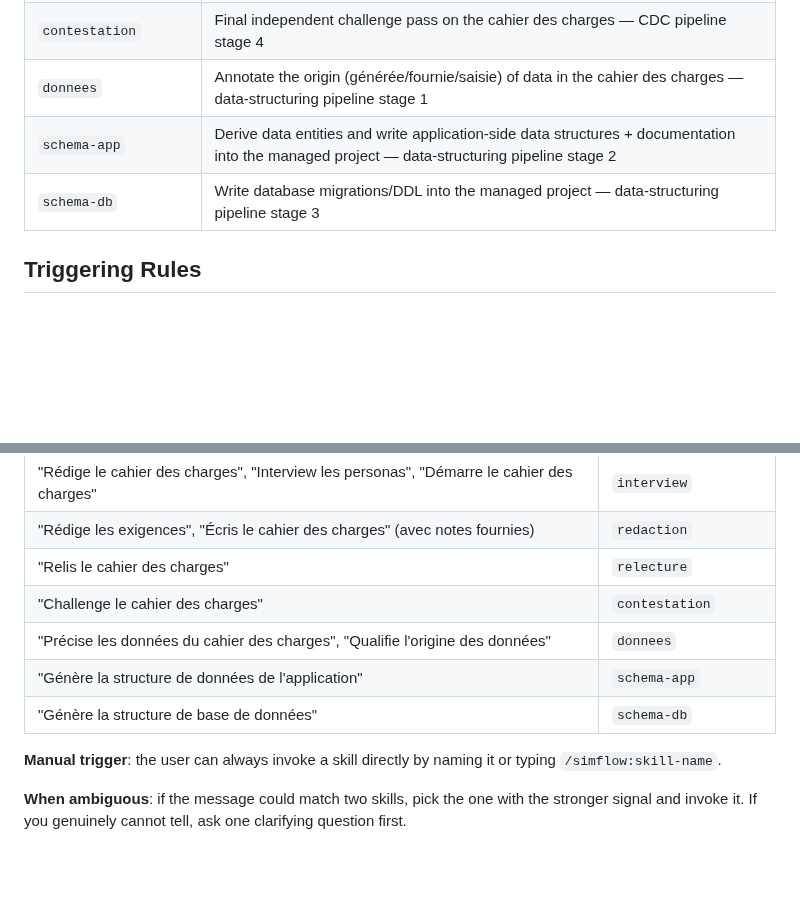
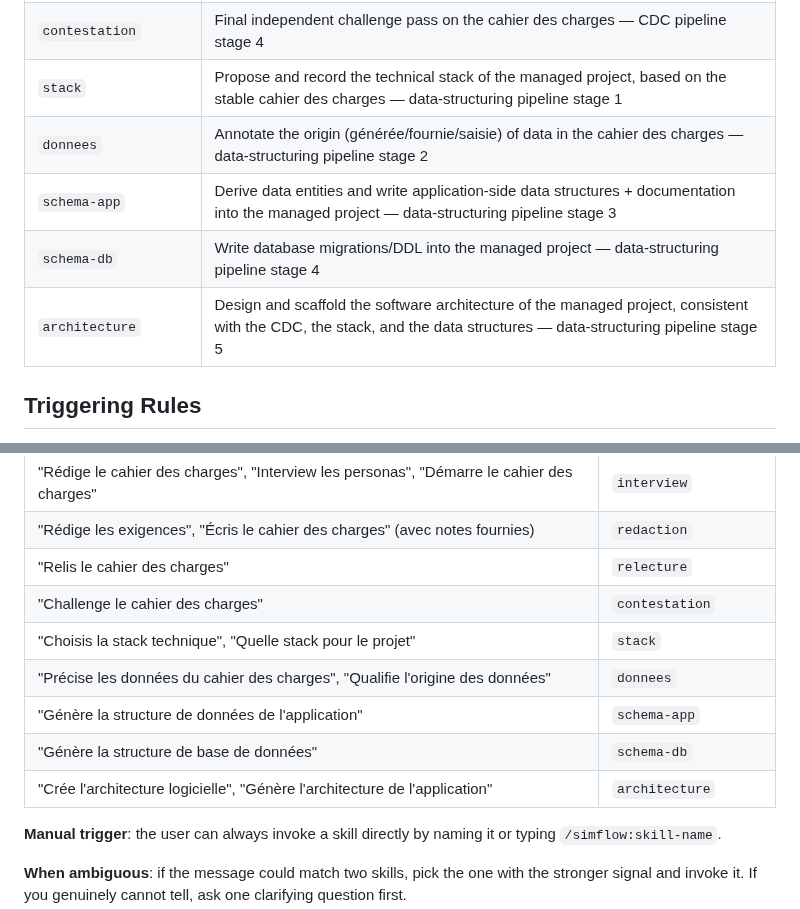
Before and after one commit to fcanneviere/hosa, a Markdown page: skills/using-simflow/SKILL.md, 2 parts joined by grey strips. GitHub-like rendering; blank space fills up the shorter version.

Commit message:
docs: register stack and architecture skills in using-simflow

```diff
--- a/skills/using-simflow/SKILL.md
+++ b/skills/using-simflow/SKILL.md
@@ -27,9 +27,11 @@ Use the `Skill` tool to invoke any of these. The skill loads its full instructio
 | `redaction` | Turn interview notes into structured `Exigence` concepts in `kb/cdc/` — CDC pipeline stage 2 |
 | `relecture` | Check the cahier des charges for precision, completeness, and consistency — CDC pipeline stage 3 |
 | `contestation` | Final independent challenge pass on the cahier des charges — CDC pipeline stage 4 |
-| `donnees` | Annotate the origin (générée/fournie/saisie) of data in the cahier des charges — data-structuring pipeline stage 1 |
-| `schema-app` | Derive data entities and write application-side data structures + documentation into the managed project — data-structuring pipeline stage 2 |
-| `schema-db` | Write database migrations/DDL into the managed project — data-structuring pipeline stage 3 |
+| `stack` | Propose and record the technical stack of the managed project, based on the stable cahier des charges — data-structuring pipeline stage 1 |
+| `donnees` | Annotate the origin (générée/fournie/saisie) of data in the cahier des charges — data-structuring pipeline stage 2 |
+| `schema-app` | Derive data entities and write application-side data structures + documentation into the managed project — data-structuring pipeline stage 3 |
+| `schema-db` | Write database migrations/DDL into the managed project — data-structuring pipeline stage 4 |
+| `architecture` | Design and scaffold the software architecture of the managed project, consistent with the CDC, the stack, and the data structures — data-structuring pipeline stage 5 |
 
 ## Triggering Rules
 
@@ -51,9 +53,11 @@ Use the `Skill` tool to invoke any of these. The skill loads its full instructio
 | "Rédige les exigences", "Écris le cahier des charges" (avec notes fournies) | `redaction` |
 | "Relis le cahier des charges" | `relecture` |
 | "Challenge le cahier des charges" | `contestation` |
+| "Choisis la stack technique", "Quelle stack pour le projet" | `stack` |
 | "Précise les données du cahier des charges", "Qualifie l'origine des données" | `donnees` |
 | "Génère la structure de données de l'application" | `schema-app` |
 | "Génère la structure de base de données" | `schema-db` |
+| "Crée l'architecture logicielle", "Génère l'architecture de l'application" | `architecture` |
 
 **Manual trigger**: the user can always invoke a skill directly by naming it or typing `/simflow:skill-name`.
 
```
